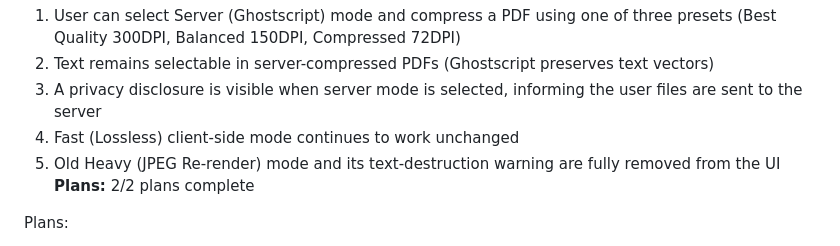
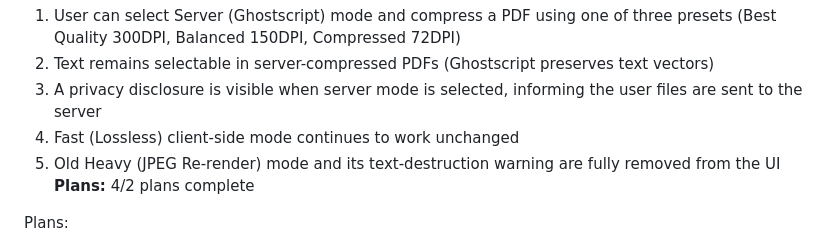
Before and after one commit to pengr3/pdf_merger, a Markdown page: .planning/ROADMAP.md, the part around the change. Rendered like a GitHub page.

```diff
--- a/.planning/ROADMAP.md
+++ b/.planning/ROADMAP.md
@@ -66,7 +66,7 @@ Phases execute in numeric order: 1 → 2
   3. A privacy disclosure is visible when server mode is selected, informing the user files are sent to the server
   4. Fast (Lossless) client-side mode continues to work unchanged
   5. Old Heavy (JPEG Re-render) mode and its text-destruction warning are fully removed from the UI
-**Plans:** 2/2 plans complete
+**Plans:** 4/2 plans complete
 
 Plans:
 - [x] 02.1-01-PLAN.md -- Firebase Cloud Function: create functions/index.js with Ghostscript compressPdf endpoint, project config, user deploys
```
Also changed, not shown: .planning/STATE.md (+13 -0 lines).
